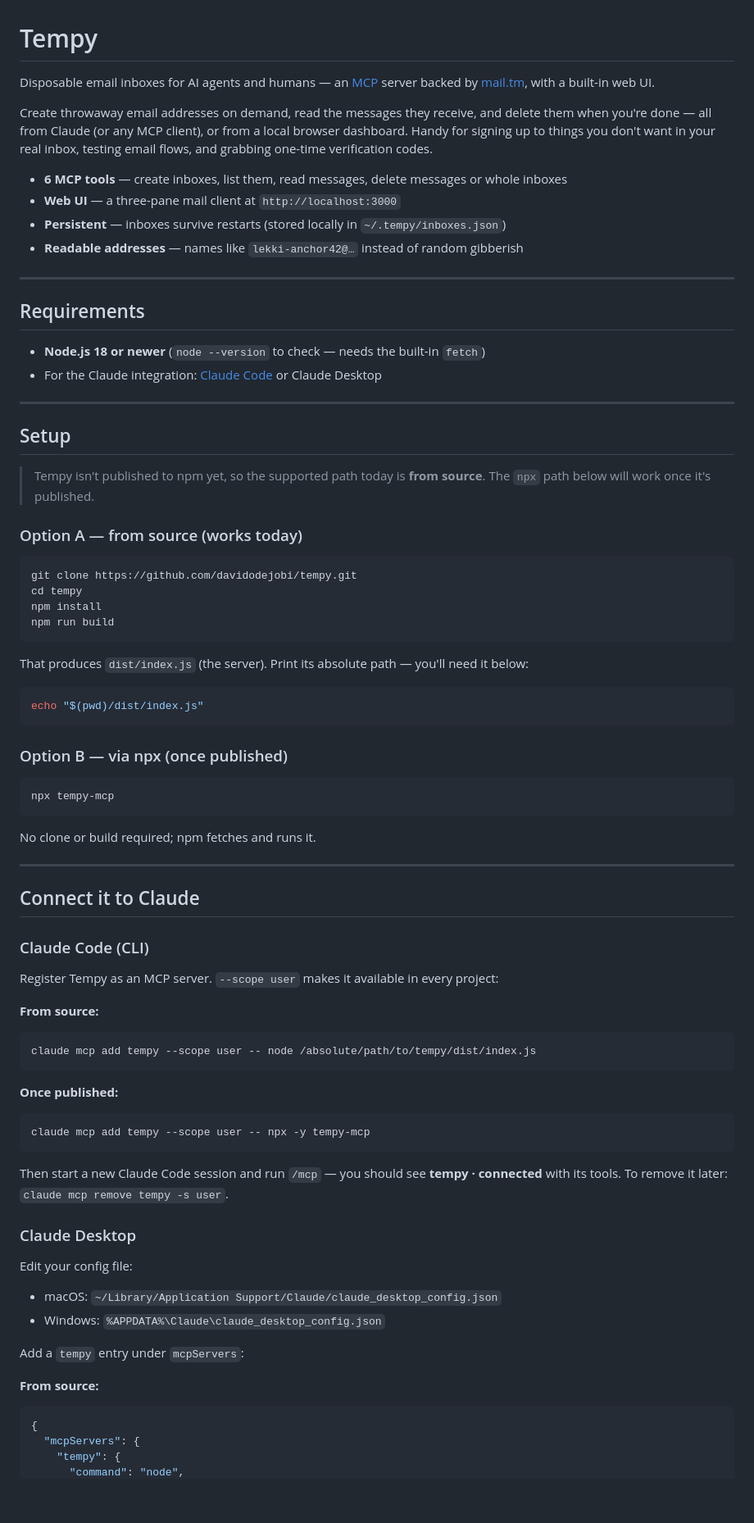
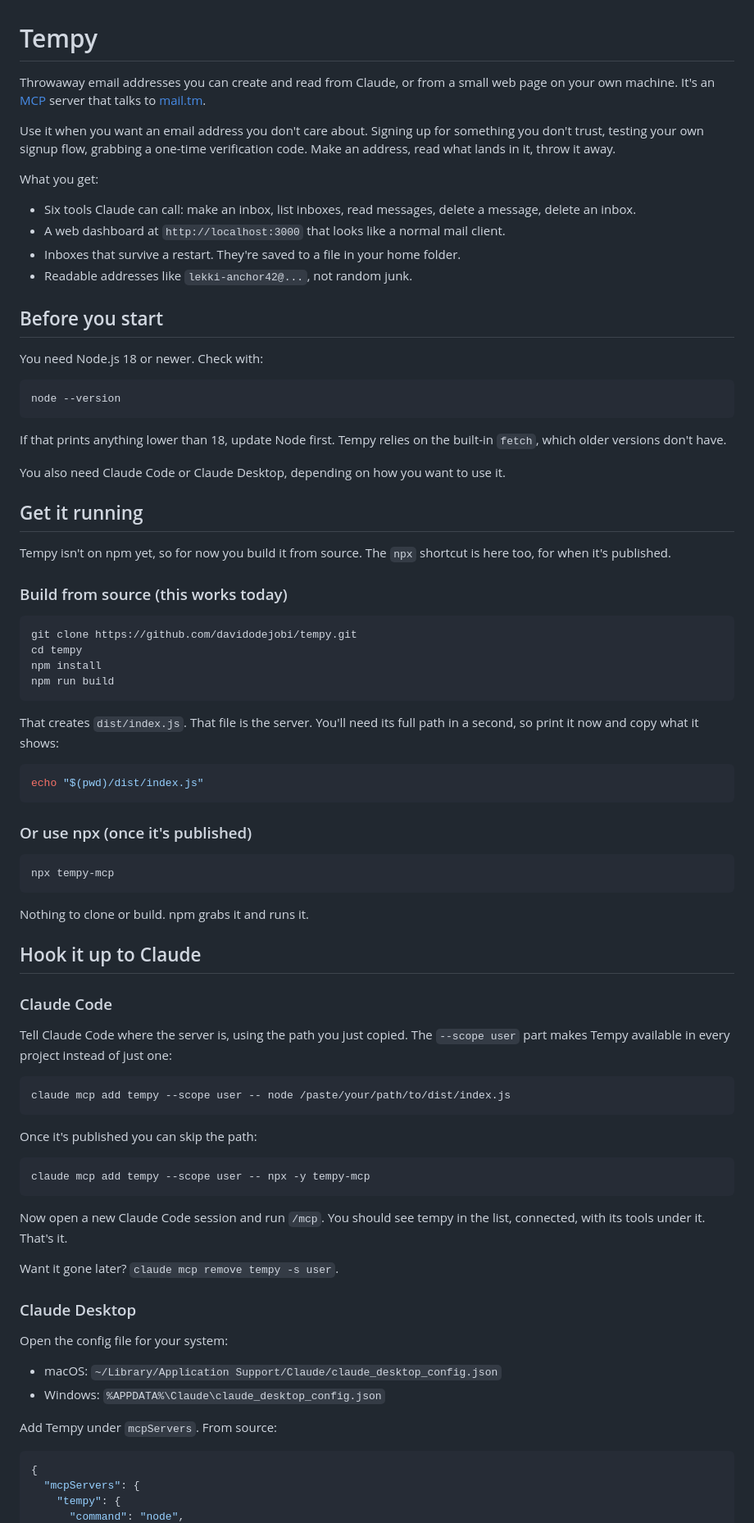
Before and after one commit to davidodejobi/tempy, a Markdown page: README.md, the part around one of its changes. Shown at 82% size. Rendered like a GitHub page; blank space fills up the shorter version.

````diff
--- a/README.md
+++ b/README.md
@@ -1,28 +1,33 @@
 # Tempy
 
-Disposable email inboxes for AI agents and humans — an [MCP](https://modelcontextprotocol.io) server backed by [mail.tm](https://mail.tm), with a built-in web UI.
+Throwaway email addresses you can create and read from Claude, or from a small web page on your own machine. It's an [MCP](https://modelcontextprotocol.io) server that talks to [mail.tm](https://mail.tm).
 
-Create throwaway email addresses on demand, read the messages they receive, and delete them when you're done — all from Claude (or any MCP client), or from a local browser dashboard. Handy for signing up to things you don't want in your real inbox, testing email flows, and grabbing one-time verification codes.
+Use it when you want an email address you don't care about. Signing up for something you don't trust, testing your own signup flow, grabbing a one-time verification code. Make an address, read what lands in it, throw it away.
 
-- **6 MCP tools** — create inboxes, list them, read messages, delete messages or whole inboxes
-- **Web UI** — a three-pane mail client at `http://localhost:3000`
-- **Persistent** — inboxes survive restarts (stored locally in `~/.tempy/inboxes.json`)
-- **Readable addresses** — names like `lekki-anchor42@…` instead of random gibberish
+What you get:
 
----
+- Six tools Claude can call: make an inbox, list inboxes, read messages, delete a message, delete an inbox.
+- A web dashboard at `http://localhost:3000` that looks like a normal mail client.
+- Inboxes that survive a restart. They're saved to a file in your home folder.
+- Readable addresses like `lekki-anchor42@...`, not random junk.
 
-## Requirements
+## Before you start
 
-- **Node.js 18 or newer** (`node --version` to check — needs the built-in `fetch`)
-- For the Claude integration: [Claude Code](https://claude.com/claude-code) or Claude Desktop
+You need Node.js 18 or newer. Check with:
 
----
+```bash
+node --version
+```
 
-## Setup
+If that prints anything lower than 18, update Node first. Tempy relies on the built-in `fetch`, which older versions don't have.
 
-> Tempy isn't published to npm yet, so the supported path today is **from source**. The `npx` path below will work once it's published.
+You also need Claude Code or Claude Desktop, depending on how you want to use it.
 
-### Option A — from source (works today)
+## Get it running
+
+Tempy isn't on npm yet, so for now you build it from source. The `npx` shortcut is here too, for when it's published.
+
+### Build from source (this works today)
 
 ```bash
 git clone https://github.com/davidodejobi/tempy.git
@@ -31,50 +36,49 @@ npm install
 npm run build
 ```
 
-That produces `dist/index.js` (the server). Print its absolute path — you'll need it below:
+That creates `dist/index.js`. That file is the server. You'll need its full path in a second, so print it now and copy what it shows:
 
 ```bash
 echo "$(pwd)/dist/index.js"
 ```
 
-### Option B — via npx (once published)
+### Or use npx (once it's published)
 
 ```bash
 npx tempy-mcp
 ```
 
-No clone or build required; npm fetches and runs it.
+Nothing to clone or build. npm grabs it and runs it.
 
----
+## Hook it up to Claude
 
-## Connect it to Claude
+### Claude Code
 
-### Claude Code (CLI)
+Tell Claude Code where the server is, using the path you just copied. The `--scope user` part makes Tempy available in every project instead of just one:
 
-Register Tempy as an MCP server. `--scope user` makes it available in every project:
-
-**From source:**
 ```bash
-claude mcp add tempy --scope user -- node /absolute/path/to/tempy/dist/index.js
+claude mcp add tempy --scope user -- node /paste/your/path/to/dist/index.js
 ```
 
-**Once published:**
+Once it's published you can skip the path:
+
 ```bash
 claude mcp add tempy --scope user -- npx -y tempy-mcp
 ```
 
-Then start a new Claude Code session and run `/mcp` — you should see **tempy · connected** with its tools. To remove it later: `claude mcp remove tempy -s user`.
+Now open a new Claude Code session and run `/mcp`. You should see tempy in the list, connected, with its tools under it. That's it.
+
+Want it gone later? `claude mcp remove tempy -s user`.
 
 ### Claude Desktop
 
-Edit your config file:
+Open the config file for your system:
 
 - macOS: `~/Library/Application Support/Claude/claude_desktop_config.json`
 - Windows: `%APPDATA%\Claude\claude_desktop_config.json`
 
-Add a `tempy` entry under `mcpServers`:
+Add Tempy under `mcpServers`. From source:
 
-**From source:**
 ```json
 {
   "mcpServers": {
````
Also changed, not shown: other parts of README.md (+44 -49 lines).
